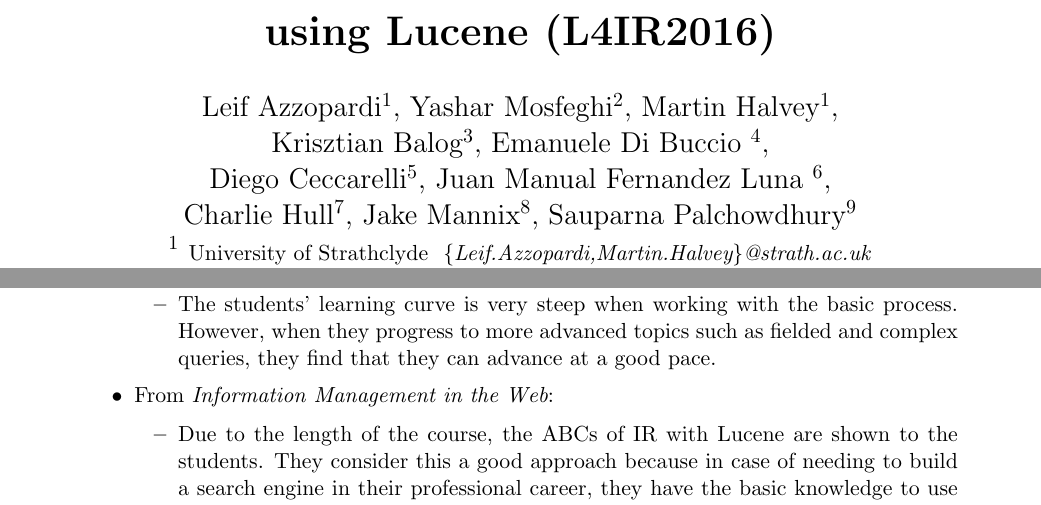
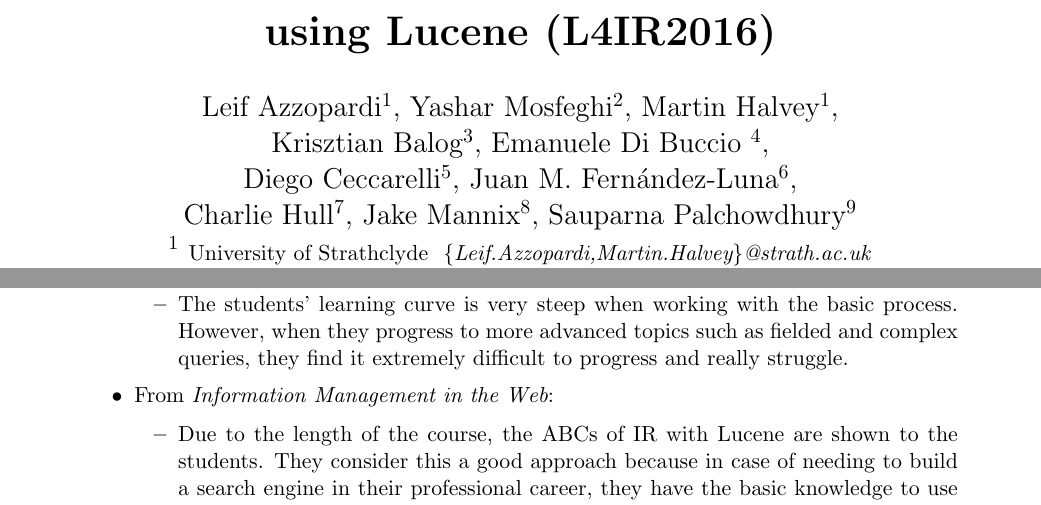
Before and after one commit to lucene4ir/lucene4ir, a LaTeX document (sigirforumreport/lucene4IR2016workshop_report.tex, which reads sigirforumreport/juanma.tex): two parts of pages 1 and 5 of 14, joined at a grey line, cut so that both start at the same text. The pictures show the PDF file sigirforumreport/lucene4IR2016workshop_report.pdf that the author committed with the source.

Commit message:
mods for juanma

```diff
--- a/sigirforumreport/juanma.tex
+++ b/sigirforumreport/juanma.tex
@@ -33,8 +33,8 @@
 	\item Considering Java as the programming language to work with Lucene, our students usually have to learn this language first, as they are used to work with C++ in the degree. This language could be a possibility but the Lucene C++ API is poorly documented in comparison to its Java version, so it was discarded.
 	\item There is a large amount of documentation about how basic tasks are carried out with Lucene, but sometimes the students select sources from different versions of Lucene. And this causes many headaches when understanding and debugging the problems faced when programming with Lucene.
 	%In addition, the good bibliographic references are not adapted to the Lucene last versions.
-	\item The students' learning curve is very steep when working with the basic process. However, when they progress to more advanced topics such as fielded and complex queries, they find that they can advance at a good pace.
-	\end{itemize}
+	\item The students' learning curve is very steep when working with the basic process. However, when they progress to more advanced topics such as fielded and complex queries, they find it extremely difficult to progress and really struggle.
+\end{itemize}
 
 \item From {\it Information Management in the Web}:
 
--- a/sigirforumreport/lucene4IR2016workshop_report.tex
+++ b/sigirforumreport/lucene4IR2016workshop_report.tex
@@ -26,7 +26,7 @@
 Leif Azzopardi$^{1}$, Yashar Mosfeghi$^{2}$, Martin Halvey$^{1}$, \\
 Krisztian Balog$^{3}$, Emanuele Di Buccio $^{4}$, \\
 Diego Ceccarelli$^{5}$,
-Juan Manual Fernandez Luna $^{6}$,\\
+Juan M. Fern\'andez-Luna$^{6}$,\\
  Charlie Hull$^{7}$, Jake Mannix$^{8}$, Sauparna Palchowdhury$^{9}$\\
     $^{1}$ {\small University of Strathclyde  \emph{ \{Leif.Azzopardi,Martin.Halvey\}@strath.ac.uk}}\\
     $^{2}$ {\small University of Glasgow\emph{\small Yashar.Mosfeghi@glasgow.ac.uk}}\\
```
Also changed, not shown: sigirforumreport/lucene4IR2016workshop_report.pdf, sigirforumreport/juanma.tex (4 more changed lines).
